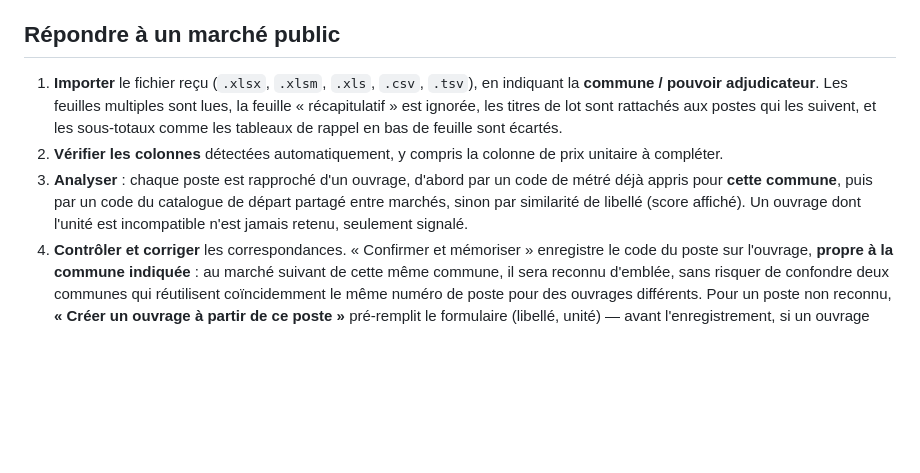
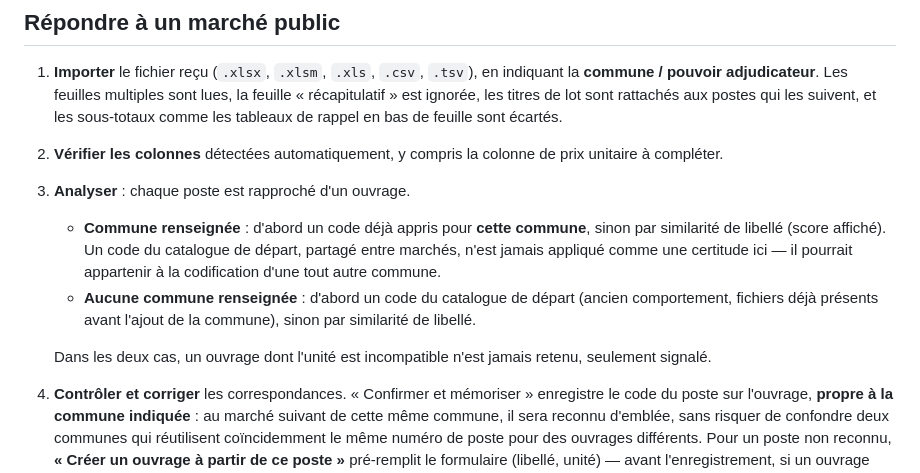
Before and after one commit to pmeyssonnier/Devis-generator-app, a Markdown page: README.md, the part around the change. GitHub-like rendering; blank space fills up the shorter version.

Commit message:
README : corriger l'ordre de rapprochement décrit (obsolète depuis le PR #19)
Le README décrivait encore l'ancien ordre (code commune → code catalogue
global → libellé), alors que le PR #19 fait volontairement l'inverse dès
qu'une commune est renseignée : le code catalogue global n'est plus
consulté du tout dans ce cas, seul le rapprochement par libellé prend le
relais. Documenté comme deux cas distincts (commune renseignée / non
renseignée), plus fidèle au comportement réel de findMatch().

Co-Authored-By: Claude Sonnet 5 <noreply@anthropic.com>
Claude-Session: https://claude.ai/code/session_01GJJBM6heyuiLHm1ivANMuJ

```diff
--- a/README.md
+++ b/README.md
@@ -69,10 +69,17 @@ d'expliquer un montant au client ou au pouvoir adjudicateur.
    écartés.
 2. **Vérifier les colonnes** détectées automatiquement, y compris la colonne de prix
    unitaire à compléter.
-3. **Analyser** : chaque poste est rapproché d'un ouvrage, d'abord par un code de métré
-   déjà appris pour **cette commune**, puis par un code du catalogue de départ partagé
-   entre marchés, sinon par similarité de libellé (score affiché). Un ouvrage dont
-   l'unité est incompatible n'est jamais retenu, seulement signalé.
+3. **Analyser** : chaque poste est rapproché d'un ouvrage.
+   - **Commune renseignée** : d'abord un code déjà appris pour **cette commune**,
+     sinon par similarité de libellé (score affiché). Un code du catalogue de
+     départ, partagé entre marchés, n'est jamais appliqué comme une certitude ici —
+     il pourrait appartenir à la codification d'une tout autre commune.
+   - **Aucune commune renseignée** : d'abord un code du catalogue de départ (ancien
+     comportement, fichiers déjà présents avant l'ajout de la commune), sinon par
+     similarité de libellé.
+
+   Dans les deux cas, un ouvrage dont l'unité est incompatible n'est jamais retenu,
+   seulement signalé.
 4. **Contrôler et corriger** les correspondances. « Confirmer et mémoriser » enregistre
    le code du poste sur l'ouvrage, **propre à la commune indiquée** : au marché suivant
    de cette même commune, il sera reconnu d'emblée, sans risquer de confondre deux
```
